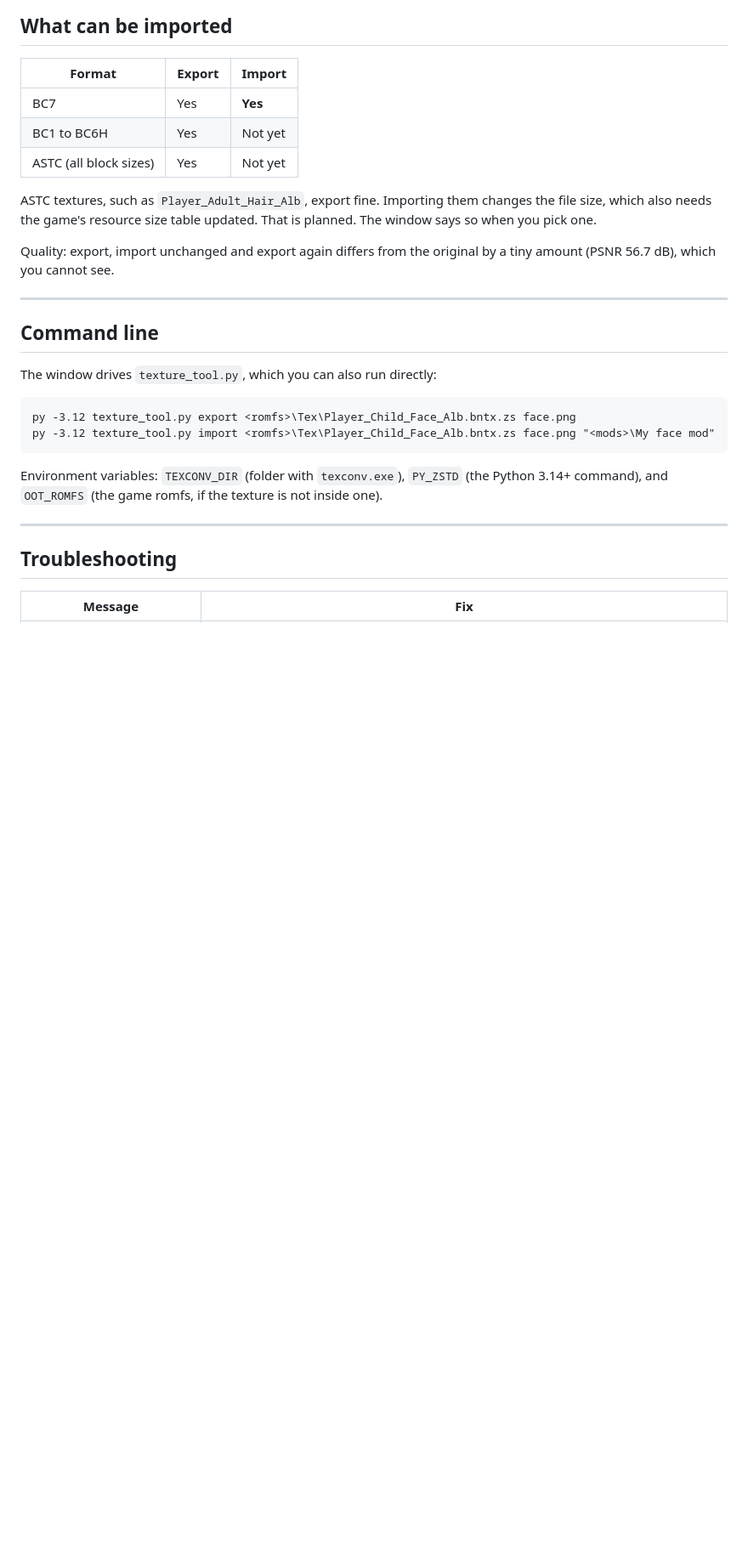
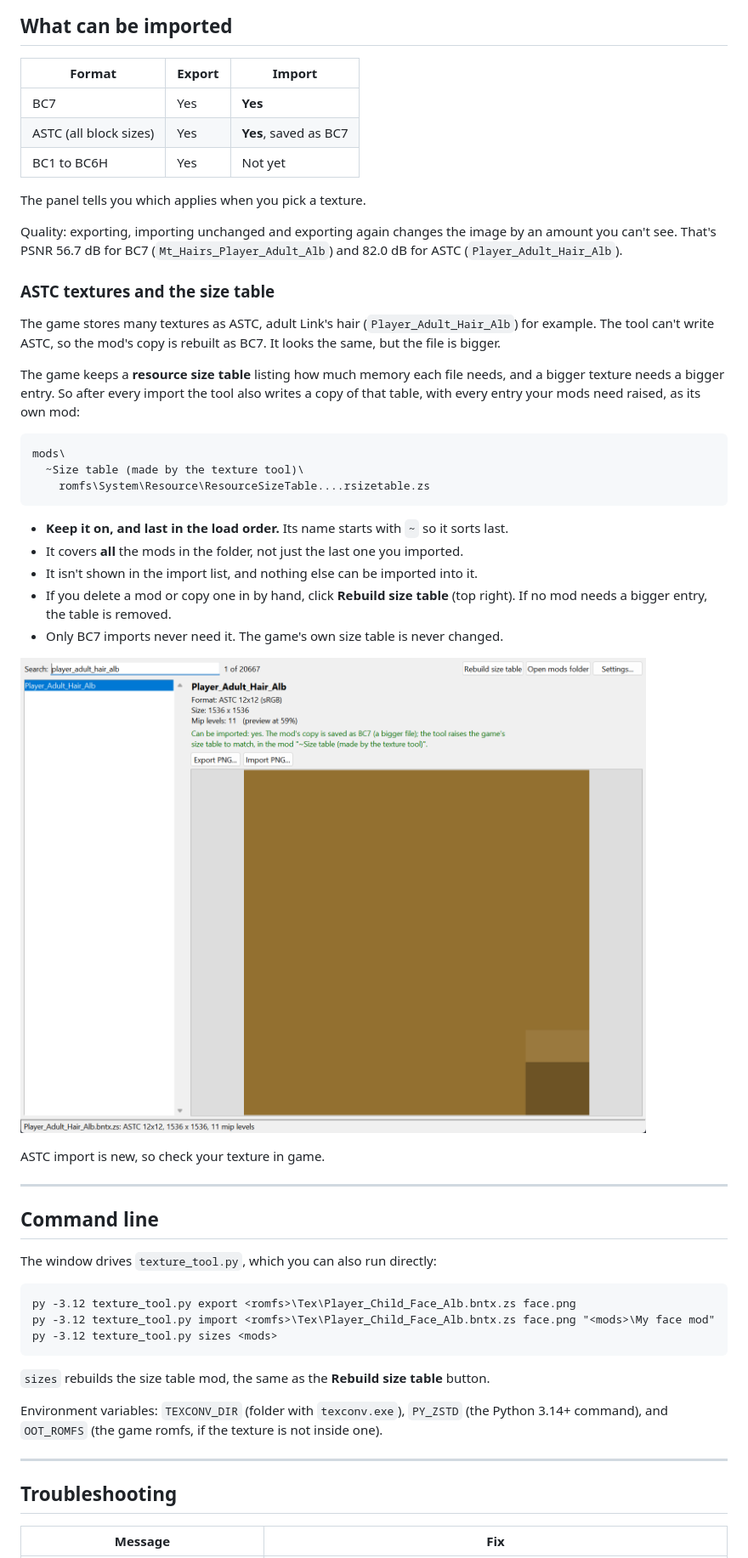
Before and after one commit to ToxicToucan/oot-texture-tool, a Markdown page: README.md, the part around one of its changes. Shown at 85% size. Drawn GitHub-style; pictures changed too: docs/screenshot-astc.png (added); blank space fills up the shorter version.

````diff
--- a/README.md
+++ b/README.md
@@ -144,12 +147,34 @@ The tool refuses any mods folder that overlaps the game's romfs, `merged\bin` or
 | Format | Export | Import |
 | --- | --- | --- |
 | BC7 | Yes | **Yes** |
+| ASTC (all block sizes) | Yes | **Yes**, saved as BC7 |
 | BC1 to BC6H | Yes | Not yet |
-| ASTC (all block sizes) | Yes | Not yet |
 
-ASTC textures, such as `Player_Adult_Hair_Alb`, export fine. Importing them changes the file size, which also needs the game's resource size table updated. That is planned. The window says so when you pick one.
+The panel tells you which applies when you pick a texture.
 
-Quality: export, import unchanged and export again differs from the original by a tiny amount (PSNR 56.7 dB), which you cannot see.
+Quality: exporting, importing unchanged and exporting again changes the image by an amount you can't see. That's PSNR 56.7 dB for BC7 (`Mt_Hairs_Player_Adult_Alb`) and 82.0 dB for ASTC (`Player_Adult_Hair_Alb`).
+
+### ASTC textures and the size table
+
+The game stores many textures as ASTC, adult Link's hair (`Player_Adult_Hair_Alb`) for example. The tool can't write ASTC, so the mod's copy is rebuilt as BC7. It looks the same, but the file is bigger.
+
+The game keeps a **resource size table** listing how much memory each file needs, and a bigger texture needs a bigger entry. So after every import the tool also writes a copy of that table, with every entry your mods need raised, as its own mod:
+
+```
+mods\
+  ~Size table (made by the texture tool)\
+    romfs\System\Resource\ResourceSizeTable....rsizetable.zs
+```
+
+- **Keep it on, and last in the load order.** Its name starts with `~` so it sorts last.
+- It covers **all** the mods in the folder, not just the last one you imported.
+- It isn't shown in the import list, and nothing else can be imported into it.
+- If you delete a mod or copy one in by hand, click **Rebuild size table** (top right). If no mod needs a bigger entry, the table is removed.
+- Only BC7 imports never need it. The game's own size table is never changed.
+
+![An ASTC texture in the window](docs/screenshot-astc.png)
+
+ASTC import is new, so check your texture in game.
 
 ---
 
@@ -160,7 +185,10 @@ The window drives `texture_tool.py`, which you can also run directly:
 ```bat
 py -3.12 texture_tool.py export <romfs>\Tex\Player_Child_Face_Alb.bntx.zs face.png
 py -3.12 texture_tool.py import <romfs>\Tex\Player_Child_Face_Alb.bntx.zs face.png "<mods>\My face mod"
+py -3.12 texture_tool.py sizes <mods>
 ```
+
+`sizes` rebuilds the size table mod, the same as the **Rebuild size table** button.
 
 Environment variables: `TEXCONV_DIR` (folder with `texconv.exe`), `PY_ZSTD` (the Python 3.14+ command), and `OOT_ROMFS` (the game romfs, if the texture is not inside one).
 
````
Also changed, not shown: other parts of README.md (+8 -3 lines), 3 other files.
